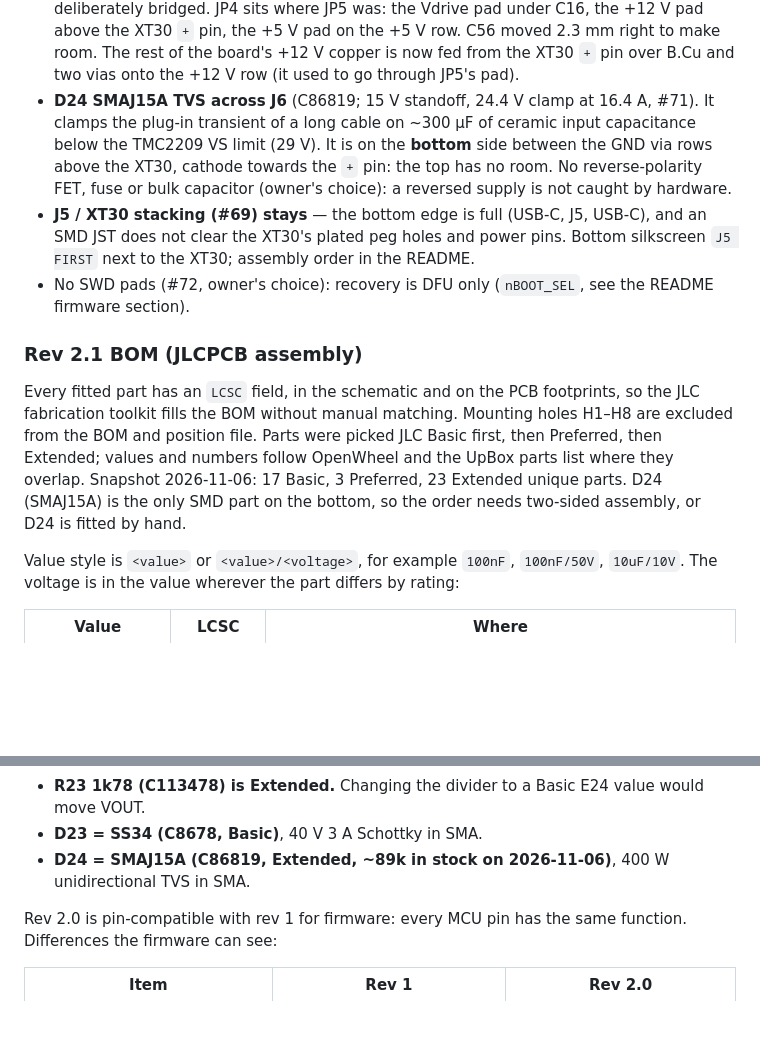
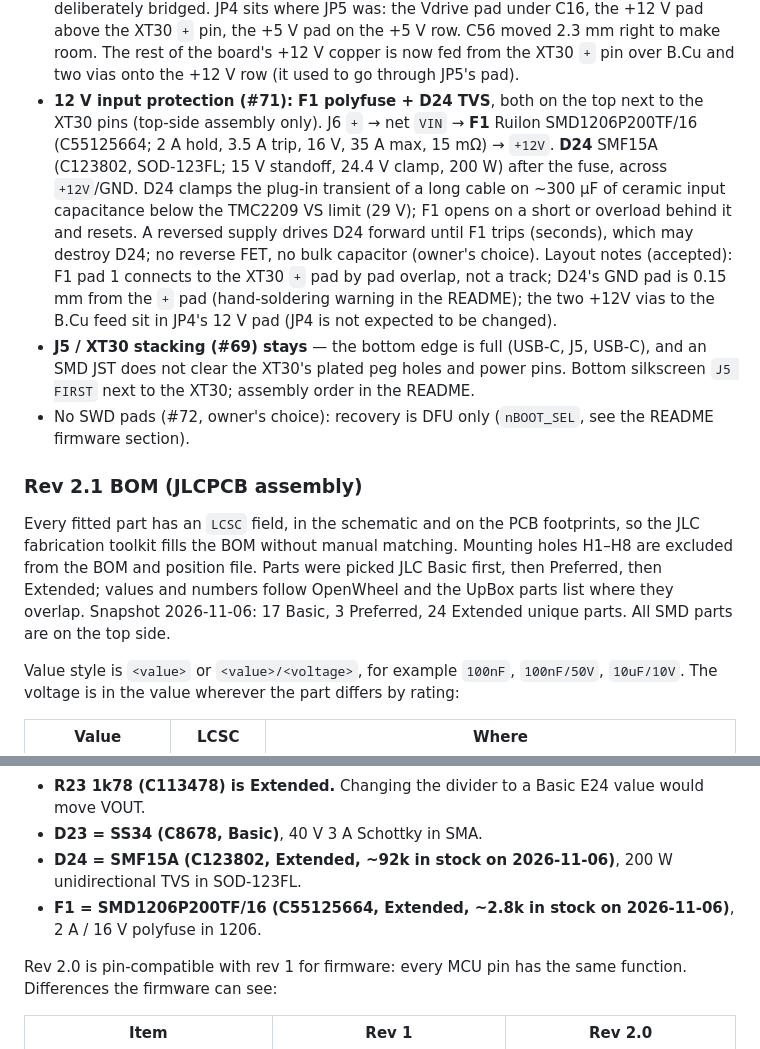
Before and after one commit to xlazam01/AstroUniBoard, a Markdown page: docs/HARDWARE.md, 2 parts joined by grey strips. Rendered like a GitHub page; blank space fills up the shorter version.

```diff
--- a/docs/HARDWARE.md
+++ b/docs/HARDWARE.md
@@ -27,10 +27,15 @@ Rev 2.1 changes:
   +12 V pad above the XT30 `+` pin, the +5 V pad on the +5 V row. C56 moved 2.3 mm right to make room.
   The rest of the board's +12 V copper is now fed from the XT30 `+` pin over B.Cu and two vias onto the +12 V row
   (it used to go through JP5's pad).
-- **D24 SMAJ15A TVS across J6** (C86819; 15 V standoff, 24.4 V clamp at 16.4 A, #71). It clamps the plug-in
-  transient of a long cable on ~300 µF of ceramic input capacitance below the TMC2209 VS limit (29 V). It is on the
-  **bottom** side between the GND via rows above the XT30, cathode towards the `+` pin: the top has no room.
-  No reverse-polarity FET, fuse or bulk capacitor (owner's choice): a reversed supply is not caught by hardware.
+- **12 V input protection (#71): F1 polyfuse + D24 TVS**, both on the top next to the XT30 pins (top-side assembly
+  only). J6 `+` → net `VIN` → **F1** Ruilon SMD1206P200TF/16 (C55125664; 2 A hold, 3.5 A trip, 16 V, 35 A max,
+  15 mΩ) → `+12V`. **D24** SMF15A (C123802, SOD-123FL; 15 V standoff, 24.4 V clamp, 200 W) after the fuse, across
+  `+12V`/GND. D24 clamps the plug-in transient of a long cable on ~300 µF of ceramic input capacitance below the
+  TMC2209 VS limit (29 V); F1 opens on a short or overload behind it and resets. A reversed supply drives D24 forward
+  until F1 trips (seconds), which may destroy D24; no reverse FET, no bulk capacitor (owner's choice).
+  Layout notes (accepted): F1 pad 1 connects to the XT30 `+` pad by pad overlap, not a track; D24's GND pad is
+  0.15 mm from the `+` pad (hand-soldering warning in the README); the two +12V vias to the B.Cu feed sit in JP4's
+  12 V pad (JP4 is not expected to be changed).
 - **J5 / XT30 stacking (#69) stays** — the bottom edge is full (USB-C, J5, USB-C), and an SMD JST does not clear the
   XT30's plated peg holes and power pins. Bottom silkscreen `J5 FIRST` next to the XT30; assembly order in the README.
 - No SWD pads (#72, owner's choice): recovery is DFU only (`nBOOT_SEL`, see the README firmware section).
@@ -40,8 +45,8 @@ Rev 2.1 changes:
 Every fitted part has an `LCSC` field, in the schematic and on the PCB footprints, so the JLC fabrication
 toolkit fills the BOM without manual matching. Mounting holes H1–H8 are excluded from the BOM and position file.
 Parts were picked JLC Basic first, then Preferred, then Extended; values and numbers follow OpenWheel and the
-UpBox parts list where they overlap. Snapshot 2026-11-06: 17 Basic, 3 Preferred, 23 Extended unique parts.
-D24 (SMAJ15A) is the only SMD part on the bottom, so the order needs two-sided assembly, or D24 is fitted by hand.
+UpBox parts list where they overlap. Snapshot 2026-11-06: 17 Basic, 3 Preferred, 24 Extended unique parts.
+All SMD parts are on the top side.
 
 Value style is `<value>` or `<value>/<voltage>`, for example `100nF`, `100nF/50V`, `10uF/10V`. The voltage is
 in the value wherever the part differs by rating:
@@ -63,7 +68,8 @@ Choices to confirm before ordering:
   would allow C2286 (Basic) and save one Extended fee.
 - **R23 1k78 (C113478) is Extended.** Changing the divider to a Basic E24 value would move VOUT.
 - **D23 = SS34 (C8678, Basic)**, 40 V 3 A Schottky in SMA.
-- **D24 = SMAJ15A (C86819, Extended, ~89k in stock on 2026-11-06)**, 400 W unidirectional TVS in SMA.
+- **D24 = SMF15A (C123802, Extended, ~92k in stock on 2026-11-06)**, 200 W unidirectional TVS in SOD-123FL.
+- **F1 = SMD1206P200TF/16 (C55125664, Extended, ~2.8k in stock on 2026-11-06)**, 2 A / 16 V polyfuse in 1206.
 
 Rev 2.0 is pin-compatible with rev 1 for firmware: every MCU pin has the same function.
 Differences the firmware can see:
```
Also changed, not shown: README.md (+11 -7 lines), docs/img/board/bottom-3d.png, docs/img/board/bottom.png, docs/img/board/edge-connectors.png, docs/img/board/side-xt30-jst.png, docs/img/board/top.png, 4 other files.
